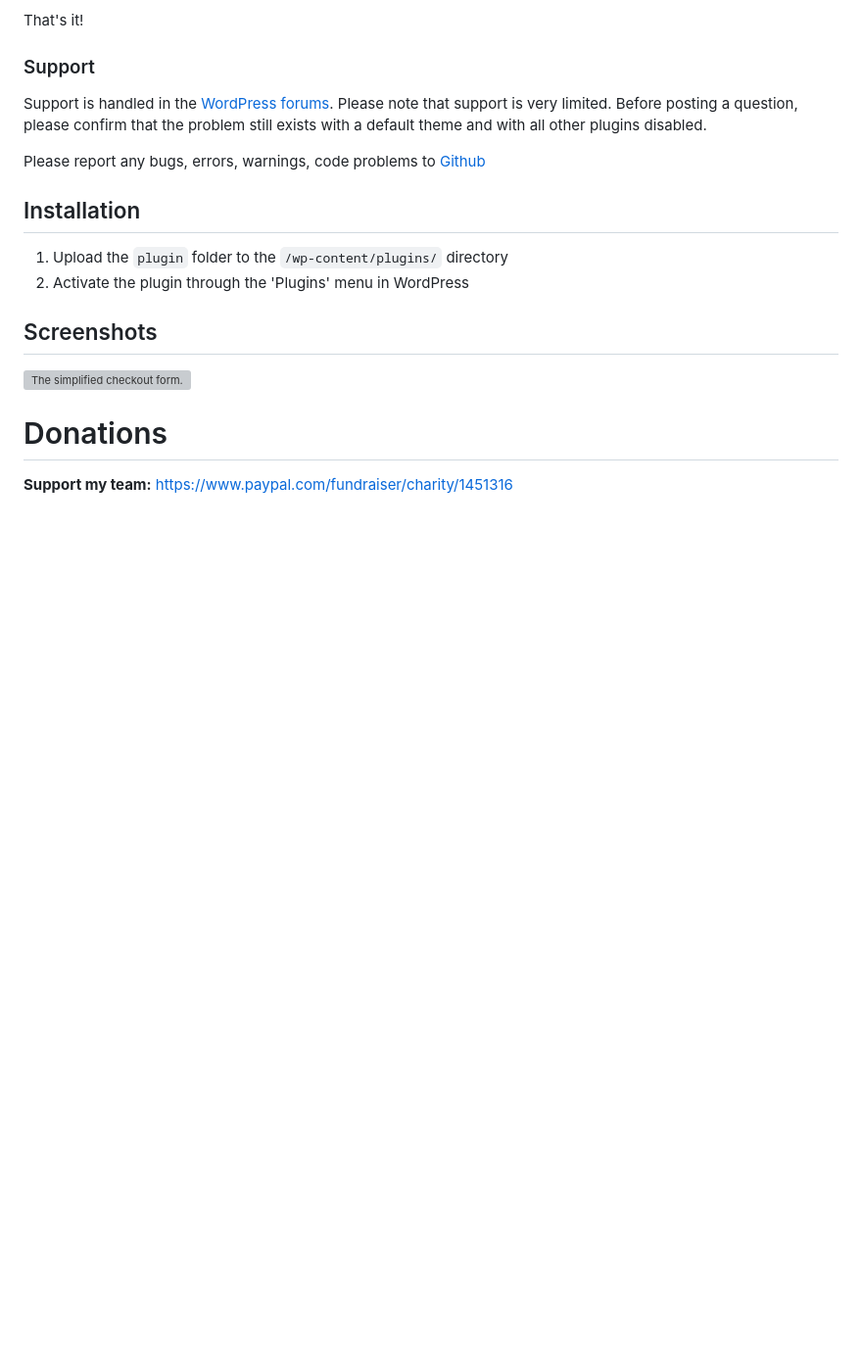
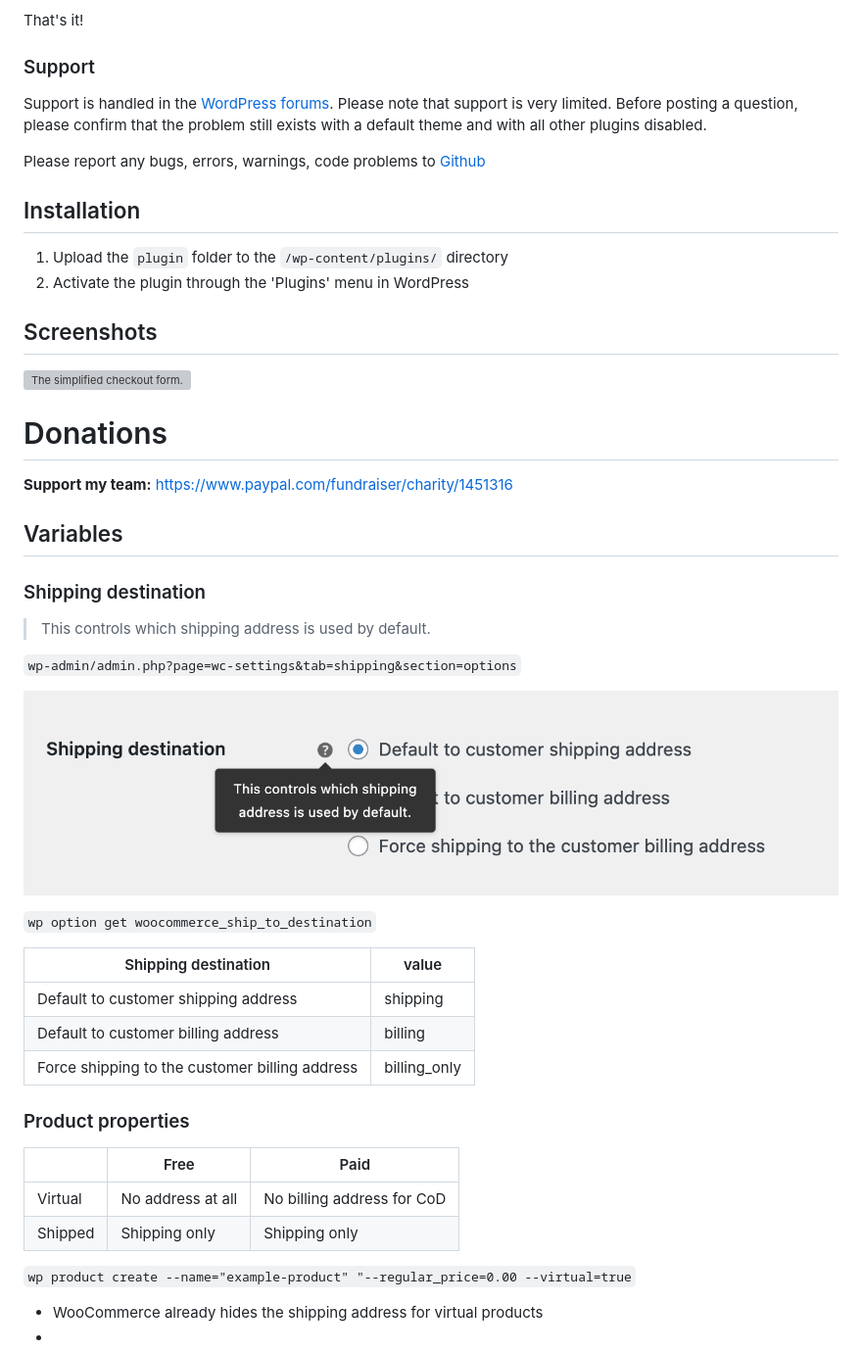
Before and after one commit to helgatheviking/wc-remove-billing-address-on-free-checkout, a Markdown page: readme.md, the part around the change. Shown at 98% size. GitHub-like rendering; pictures changed too: .wordpress-org/shipping-destination.png (added); blank space fills up the shorter version; grey boxes are pictures that could not be loaded.

```diff
--- a/readme.md
+++ b/readme.md
@@ -35,3 +35,37 @@ Please report any bugs, errors, warnings, code problems to [Github](https://gith
 
 # Donations #
 **Support my team:** https://www.paypal.com/fundraiser/charity/1451316
+
+
+## Variables
+
+### Shipping destination
+
+> This controls which shipping address is used by default.
+
+`wp-admin/admin.php?page=wc-settings&tab=shipping&section=options`
+
+![Shipping settings Shipping destination.](./.wordpress-org/shipping-destination.png)
+
+`wp option get woocommerce_ship_to_destination`
+
+|	Shipping destination | value        |
+|	-- |--------------|
+| Default to customer shipping address | shipping     |
+| Default to customer billing address | billing      |
+| Force shipping to the customer billing address | billing_only |
+
+
+### Product properties
+
+|   | Free              | Paid                       |
+|---|-------------------|----------------------------|
+| Virtual | No address at all | No billing address for CoD |
+| Shipped | Shipping only     | Shipping only              |
+
+`wp product create --name="example-product" "--regular_price=0.00 --virtual=true`
+
+
+
+* WooCommerce already hides the shipping address for virtual products
+*
```
Also changed, not shown: CONTRIBUTING.md (+18 -0 lines), 4 other files.
